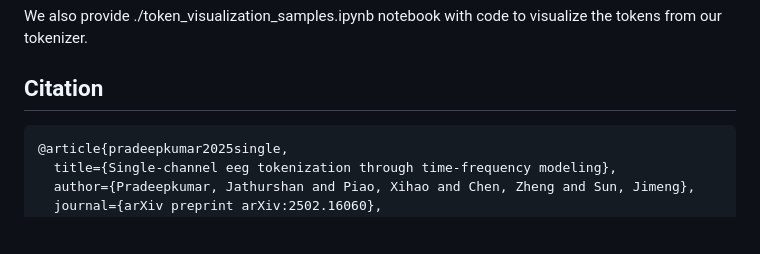
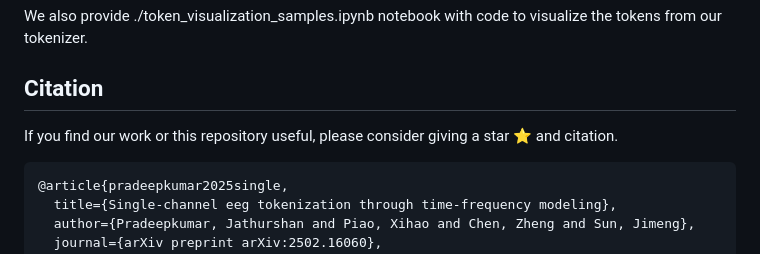
Before and after one commit to Jathurshan0330/TFM-Tokenizer, a Markdown page: README.md, the part around the change. Rendered like a GitHub page; blank space fills up the shorter version.

Commit message:
Update README.md
Added a note encouraging users to star and cite the repository.

````diff
--- a/README.md
+++ b/README.md
@@ -44,6 +44,7 @@ The ./pretrained_weights directory provides our pretrained weights for both the
 We also provide ./token_visualization_samples.ipynb notebook with code to visualize the tokens from our tokenizer.
 
 ## Citation
+If you find our work or this repository useful, please consider giving a star ⭐ and citation.
 ```
 @article{pradeepkumar2025single,
   title={Single-channel eeg tokenization through time-frequency modeling},
````
